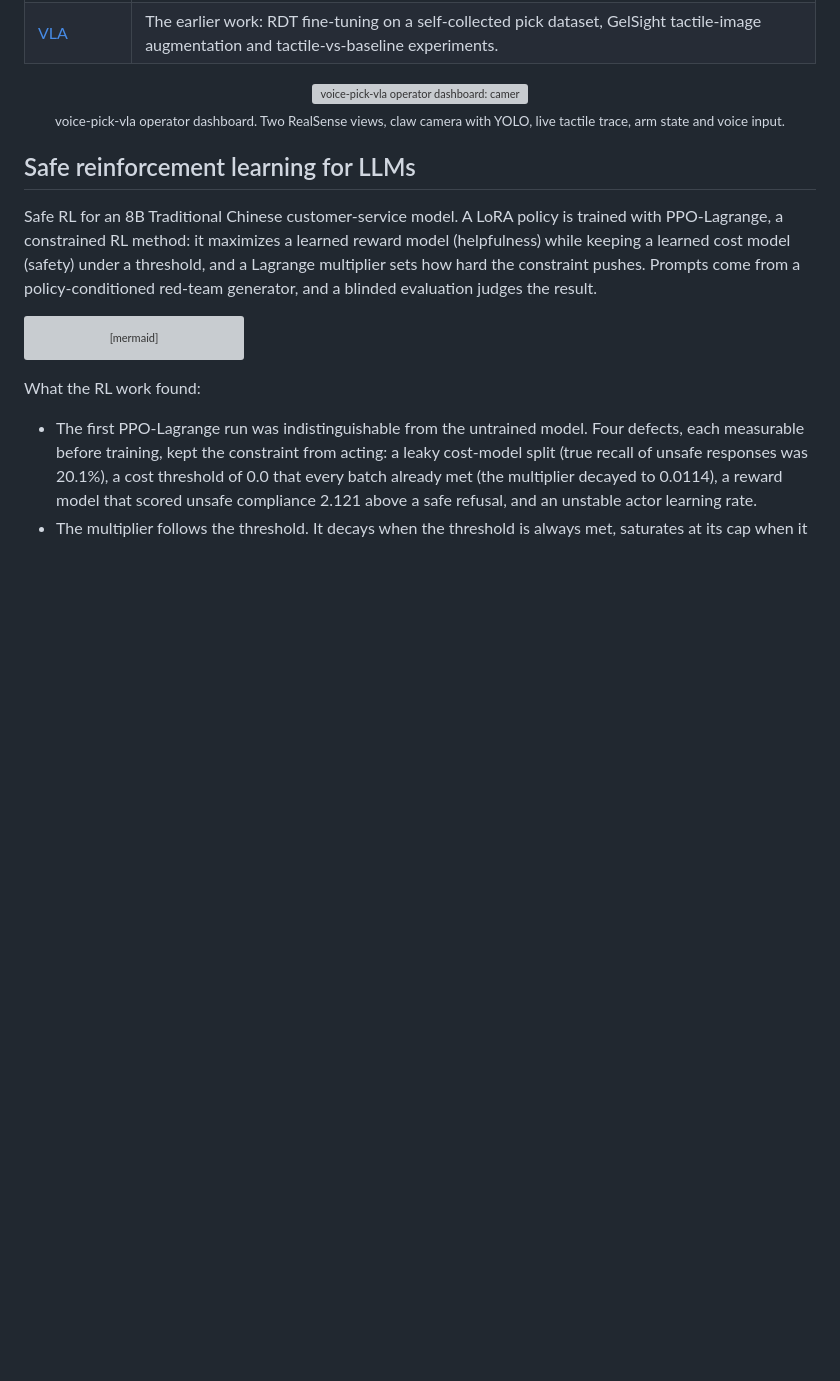
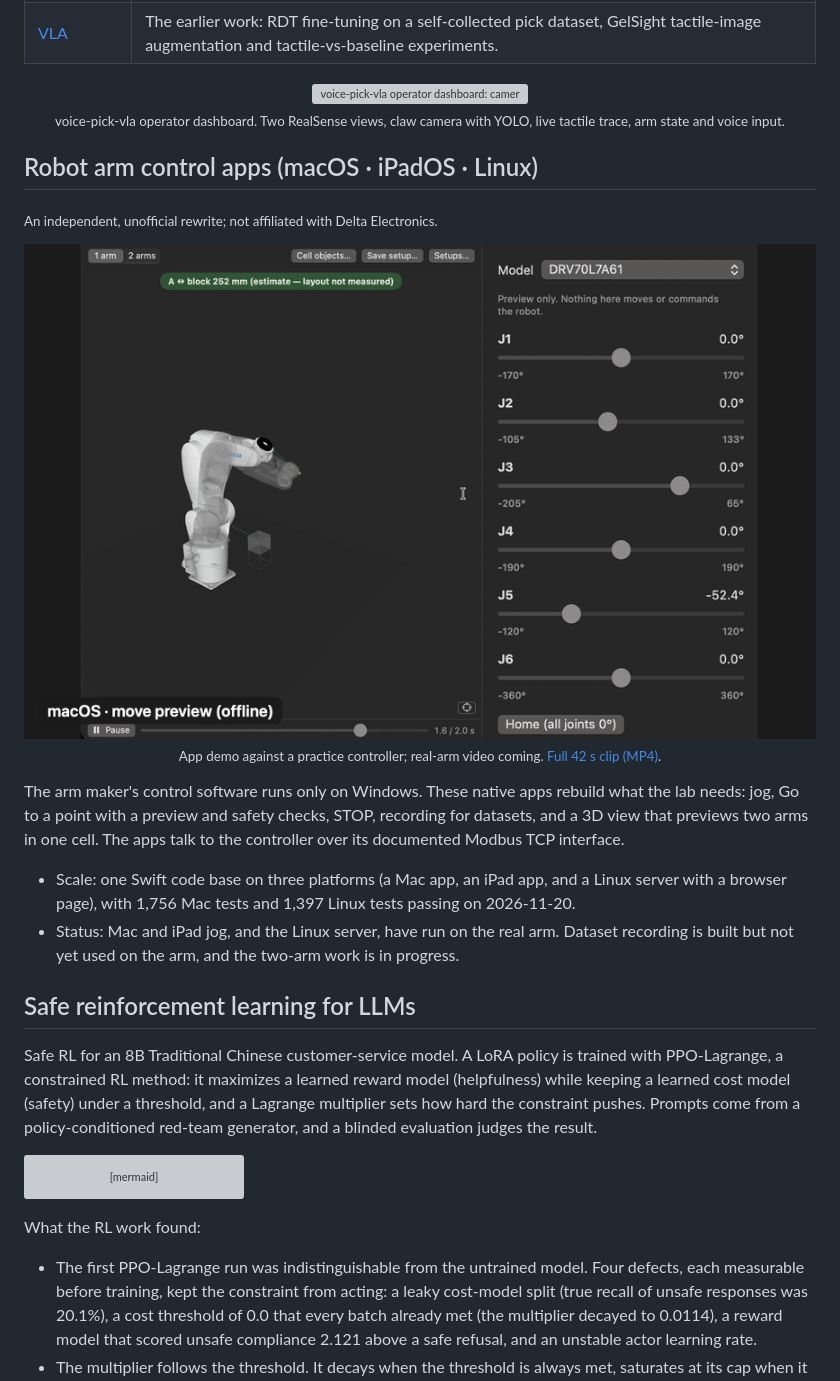
Before and after one commit to bubbleee030/bubbleee030, a Markdown page: README.md, the part around the change. GitHub-like rendering; pictures changed too: assets/arm-apps-demo.gif (added); blank space fills up the shorter version; grey boxes are pictures that could not be loaded.

```diff
--- a/README.md
+++ b/README.md
@@ -46,6 +46,24 @@ What the VLA work found and built:
   <img src="https://raw.githubusercontent.com/bubbleee030/voice-pick-vla/main/docs/images/ui_dashboard.png" alt="voice-pick-vla operator dashboard: cameras, claw YOLO view, tactile sensor trace, arm monitor and voice input" width="100%">
   <br><sub>voice-pick-vla operator dashboard. Two RealSense views, claw camera with YOLO, live tactile trace, arm state and voice input.</sub>
 </p>
+
+## Robot arm control apps (macOS · iPadOS · Linux)
+
+<sub>An independent, unofficial rewrite; not affiliated with Delta Electronics.</sub>
+
+<p align="center">
+  <a href="assets/arm-apps-demo.mp4"><img src="assets/arm-apps-demo.gif" alt="Arm control apps: a move preview on macOS, jogging on iPadOS, Go to a point on the Linux server's browser page, and a two-arm preview on macOS" width="100%"></a>
+  <br><sub>App demo against a practice controller; real-arm video coming. <a href="assets/arm-apps-demo.mp4">Full 42 s clip (MP4)</a>.</sub>
+</p>
+
+The arm maker's control software runs only on Windows. These native apps rebuild what the lab needs: jog,
+Go to a point with a preview and safety checks, STOP, recording for datasets, and a 3D view that previews
+two arms in one cell. The apps talk to the controller over its documented Modbus TCP interface.
+
+- Scale: one Swift code base on three platforms (a Mac app, an iPad app, and a Linux server with a browser
+  page), with 1,756 Mac tests and 1,397 Linux tests passing on 2026-11-20.
+- Status: Mac and iPad jog, and the Linux server, have run on the real arm. Dataset recording is built but
+  not yet used on the arm, and the two-arm work is in progress.
 
 ## Safe reinforcement learning for LLMs
 
```
Also changed, not shown: README.zh-TW.md (+14 -0 lines), 1 other file.
